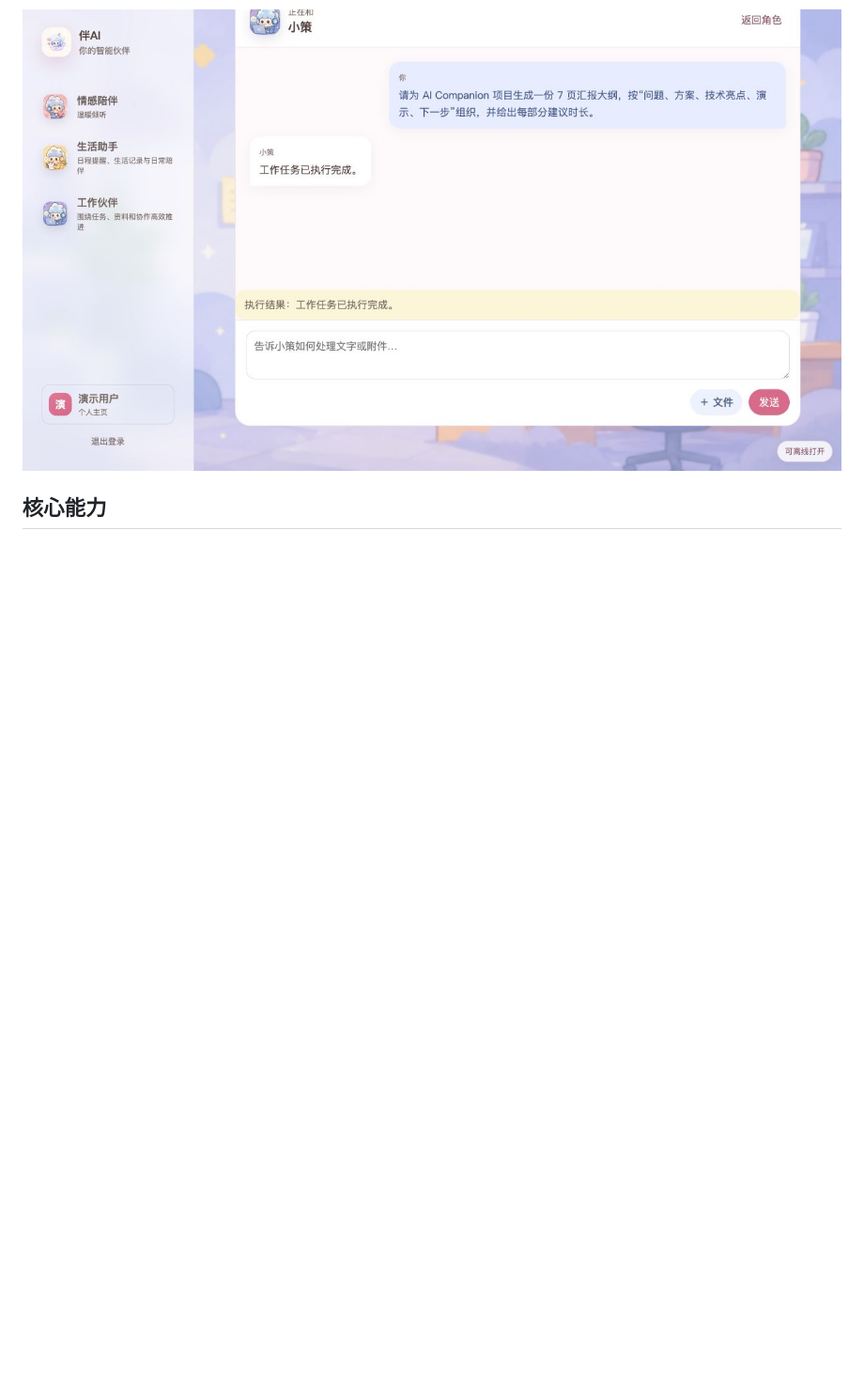
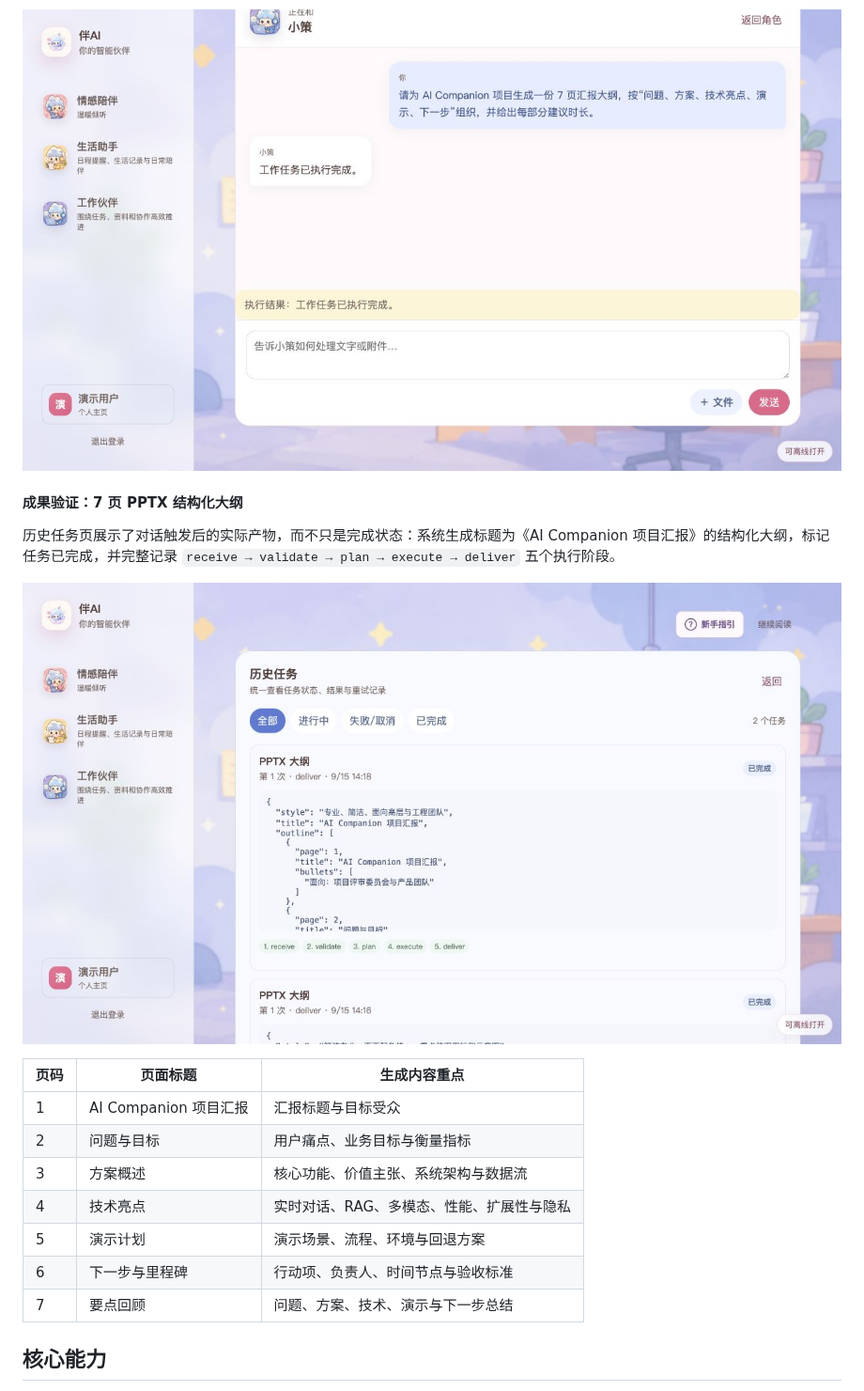
Before and after one commit to bamboo-ye/ai-companion, a Markdown page: README.zh-CN.md, the part around the change. Shown at 94% size. GitHub-like rendering; pictures changed too: docs/images/readme/work-result.jpg (added); blank space fills up the shorter version.

```diff
--- a/README.zh-CN.md
+++ b/README.zh-CN.md
@@ -67,6 +67,22 @@
 用户只需描述“生成 7 页项目汇报大纲”的目标和结构要求，系统即可识别任务意图并路由到 PPTX 大纲 Skill。对话中返回任务执行状态，任务历史则持续保存结构化大纲、`receive → validate → plan → execute → deliver` 阶段轨迹、质量门禁与来源覆盖信息，形成可追踪、可重试的异步工作流。
 
 ![工作伙伴对话：自然语言触发结构化汇报任务](docs/images/readme/work-conversation.jpg)
+
+#### 成果验证：7 页 PPTX 结构化大纲
+
+历史任务页展示了对话触发后的实际产物，而不只是完成状态：系统生成标题为《AI Companion 项目汇报》的结构化大纲，标记任务已完成，并完整记录 `receive → validate → plan → execute → deliver` 五个执行阶段。
+
+![工作伙伴成果：已完成的 AI Companion PPTX 大纲与执行阶段](docs/images/readme/work-result.jpg)
+
+| 页码 | 页面标题 | 生成内容重点 |
+| --- | --- | --- |
+| 1 | AI Companion 项目汇报 | 汇报标题与目标受众 |
+| 2 | 问题与目标 | 用户痛点、业务目标与衡量指标 |
+| 3 | 方案概述 | 核心功能、价值主张、系统架构与数据流 |
+| 4 | 技术亮点 | 实时对话、RAG、多模态、性能、扩展性与隐私 |
+| 5 | 演示计划 | 演示场景、流程、环境与回退方案 |
+| 6 | 下一步与里程碑 | 行动项、负责人、时间节点与验收标准 |
+| 7 | 要点回顾 | 问题、方案、技术、演示与下一步总结 |
 
 ## 核心能力
 
```
Also changed, not shown: README.md (+16 -0 lines).
